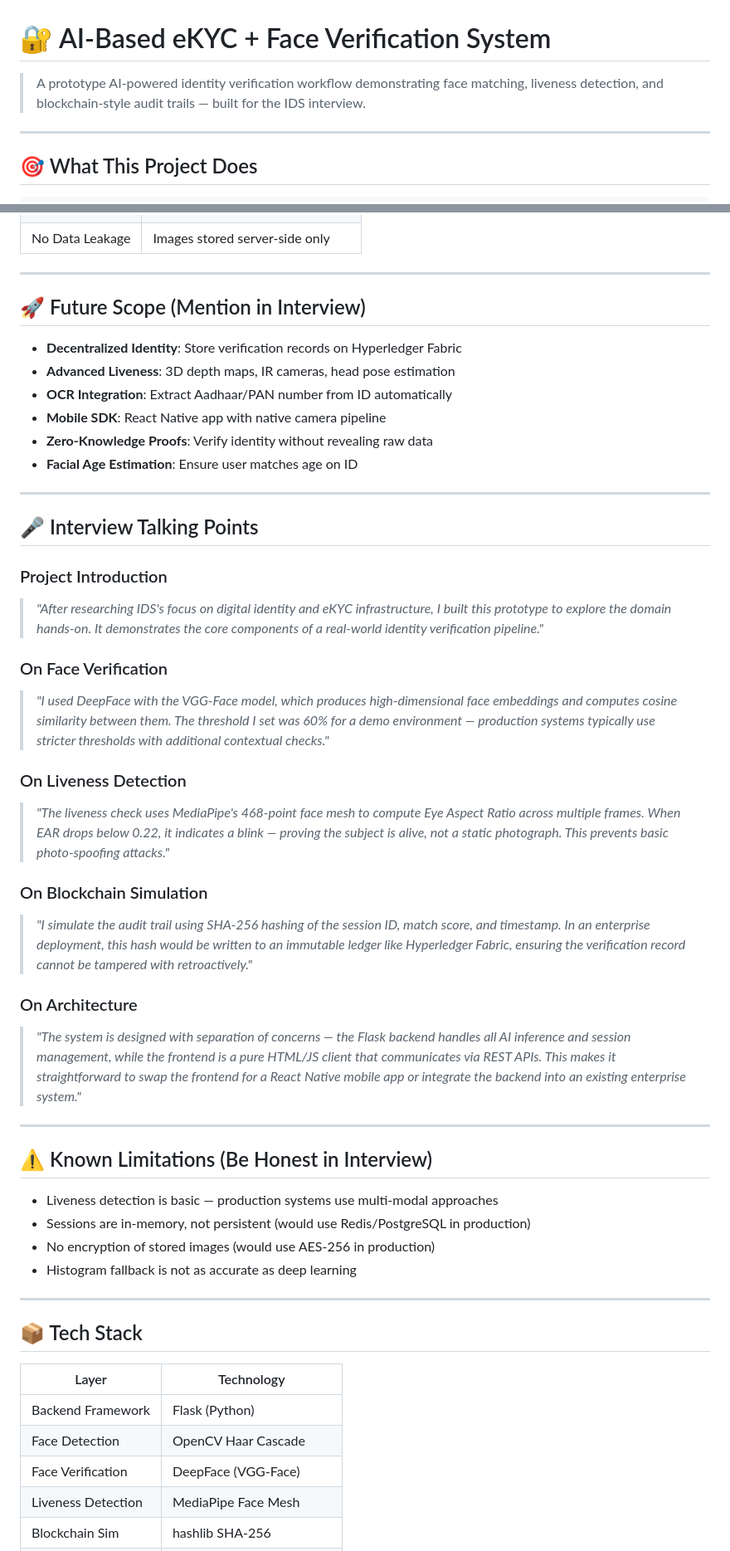
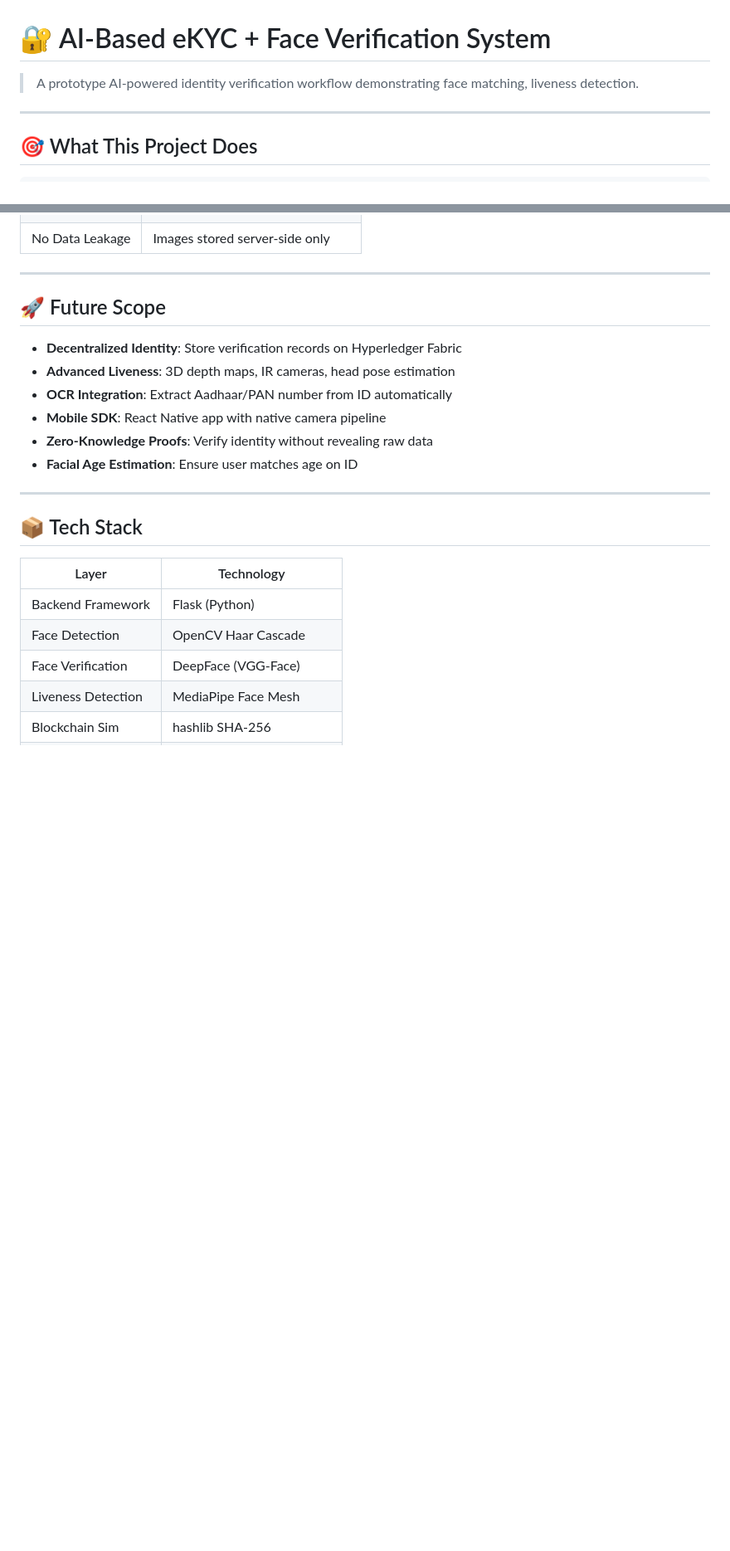
Before and after one commit to Manan1801/Ekyc-Face-Detection, a Markdown page: README.md, 2 parts joined by grey strips. Shown at 83% size. Rendered like a GitHub page; blank space fills up the shorter version.

Commit message:
Revise README for clarity and conciseness
Removed blockchain simulation details and interview talking points. Updated project description and future scope.

```diff
--- a/README.md
+++ b/README.md
@@ -1,6 +1,6 @@
 # 🔐 AI-Based eKYC + Face Verification System
 
-> A prototype AI-powered identity verification workflow demonstrating face matching, liveness detection, and blockchain-style audit trails — built for the IDS interview.
+> A prototype AI-powered identity verification workflow demonstrating face matching, liveness detection.
 
 ---
 
@@ -198,7 +190,7 @@ In production: this hash would be written to Hyperledger Fabric or a private Eth
 
 ---
 
-## 🚀 Future Scope (Mention in Interview)
+## 🚀 Future Scope
 
 - **Decentralized Identity**: Store verification records on Hyperledger Fabric
 - **Advanced Liveness**: 3D depth maps, IR cameras, head pose estimation
@@ -209,33 +201,7 @@ In production: this hash would be written to Hyperledger Fabric or a private Eth
 
 ---
 
-## 🎤 Interview Talking Points
 
-### Project Introduction
-> *"After researching IDS's focus on digital identity and eKYC infrastructure, I built this prototype to explore the domain hands-on. It demonstrates the core components of a real-world identity verification pipeline."*
-
-### On Face Verification
-> *"I used DeepFace with the VGG-Face model, which produces high-dimensional face embeddings and computes cosine similarity between them. The threshold I set was 60% for a demo environment — production systems typically use stricter thresholds with additional contextual checks."*
-
-### On Liveness Detection
-> *"The liveness check uses MediaPipe's 468-point face mesh to compute Eye Aspect Ratio across multiple frames. When EAR drops below 0.22, it indicates a blink — proving the subject is alive, not a static photograph. This prevents basic photo-spoofing attacks."*
-
-### On Blockchain Simulation
-> *"I simulate the audit trail using SHA-256 hashing of the session ID, match score, and timestamp. In an enterprise deployment, this hash would be written to an immutable ledger like Hyperledger Fabric, ensuring the verification record cannot be tampered with retroactively."*
-
-### On Architecture
-> *"The system is designed with separation of concerns — the Flask backend handles all AI inference and session management, while the frontend is a pure HTML/JS client that communicates via REST APIs. This makes it straightforward to swap the frontend for a React Native mobile app or integrate the backend into an existing enterprise system."*
-
----
-
-## ⚠️ Known Limitations (Be Honest in Interview)
-
-- Liveness detection is basic — production systems use multi-modal approaches
-- Sessions are in-memory, not persistent (would use Redis/PostgreSQL in production)
-- No encryption of stored images (would use AES-256 in production)
-- Histogram fallback is not as accurate as deep learning
-
----
 
 ## 📦 Tech Stack
 
```
Also changed, not shown: other parts of README.md (+0 -10 lines).
